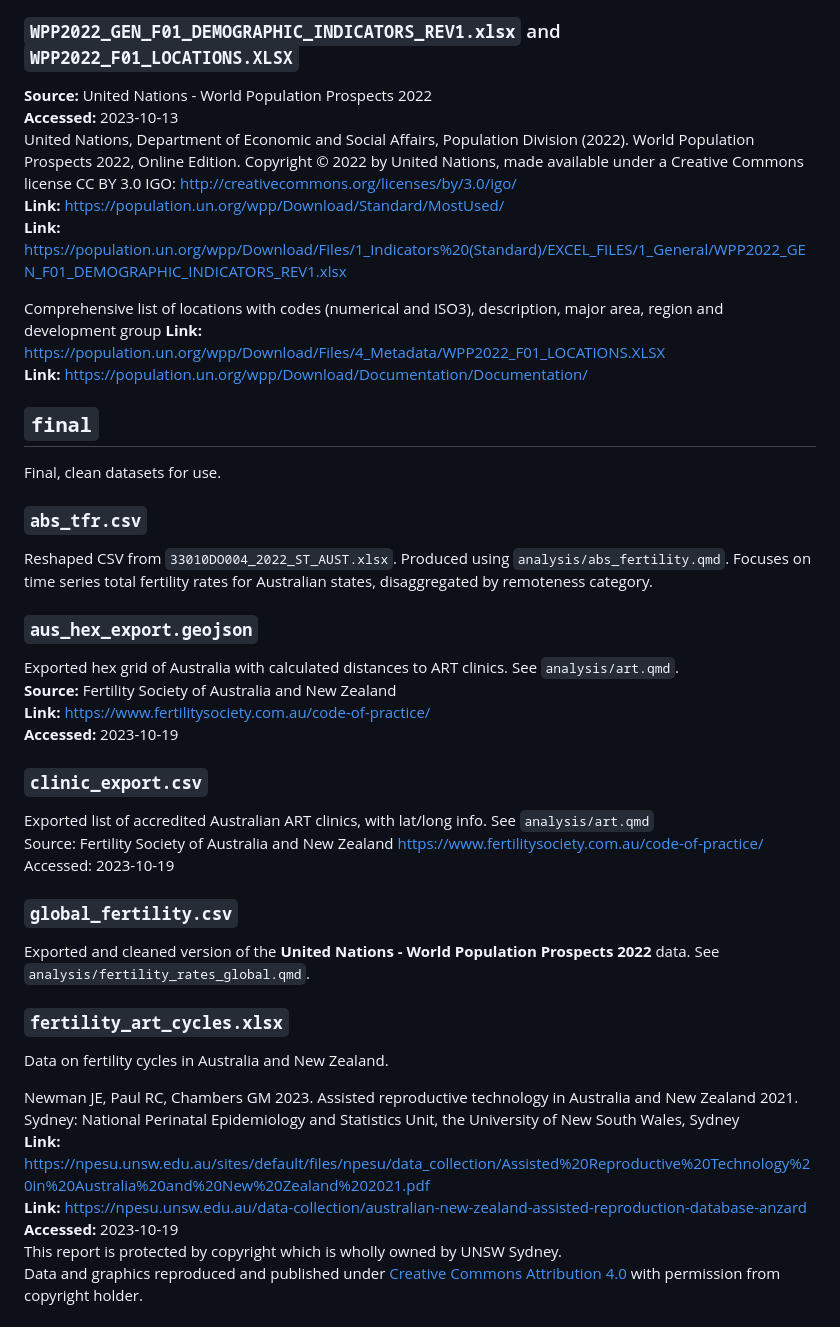
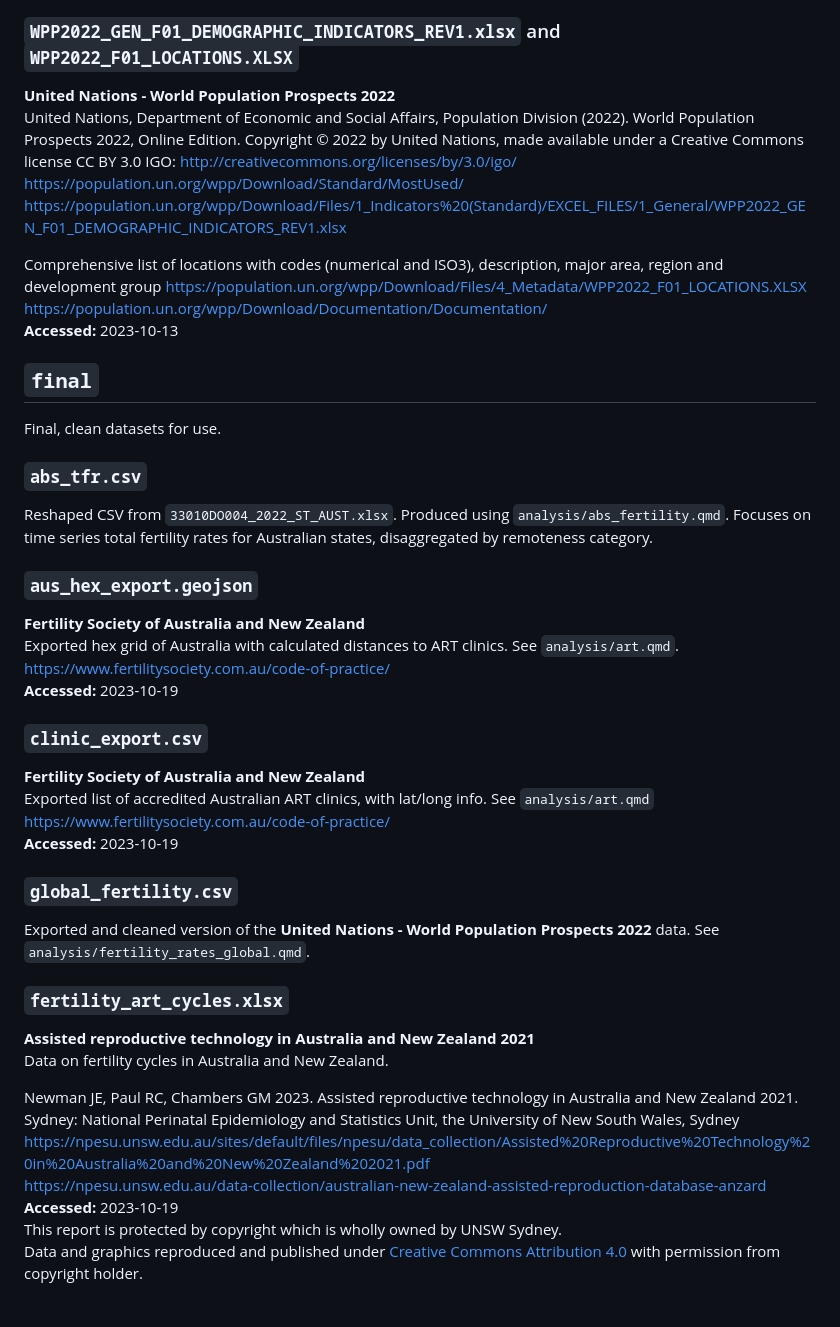
Before and after one commit to 360-info/report-fertility, a Markdown page: data/README.md, the part around the change. GitHub-like rendering.

```diff
--- a/data/README.md
+++ b/data/README.md
@@ -24,16 +24,16 @@ Australian population grid 2022 in GeoTIFF format
 
 ### `WPP2022_GEN_F01_DEMOGRAPHIC_INDICATORS_REV1.xlsx` and `WPP2022_F01_LOCATIONS.XLSX`
 
-**Source:** United Nations - World Population Prospects 2022
-**Accessed:** 2023-10-13
+**United Nations - World Population Prospects 2022**
 United Nations, Department of Economic and Social Affairs, Population Division (2022). World Population Prospects 2022, Online Edition.
 Copyright © 2022 by United Nations, made available under a Creative Commons license CC BY 3.0  IGO: http://creativecommons.org/licenses/by/3.0/igo/
-**Link:** https://population.un.org/wpp/Download/Standard/MostUsed/
-**Link:** https://population.un.org/wpp/Download/Files/1_Indicators%20(Standard)/EXCEL_FILES/1_General/WPP2022_GEN_F01_DEMOGRAPHIC_INDICATORS_REV1.xlsx
+https://population.un.org/wpp/Download/Standard/MostUsed/
+https://population.un.org/wpp/Download/Files/1_Indicators%20(Standard)/EXCEL_FILES/1_General/WPP2022_GEN_F01_DEMOGRAPHIC_INDICATORS_REV1.xlsx
 
 Comprehensive list of locations with codes (numerical and ISO3), description, major area, region and development group
-**Link:** https://population.un.org/wpp/Download/Files/4_Metadata/WPP2022_F01_LOCATIONS.XLSX
-**Link:** https://population.un.org/wpp/Download/Documentation/Documentation/
+https://population.un.org/wpp/Download/Files/4_Metadata/WPP2022_F01_LOCATIONS.XLSX
+https://population.un.org/wpp/Download/Documentation/Documentation/
+**Accessed:** 2023-10-13
 
 
 ## `final`
@@ -46,17 +46,17 @@ Reshaped CSV from `33010DO004_2022_ST_AUST.xlsx`. Produced using `analysis/abs_f
 
 ### `aus_hex_export.geojson`
 
+**Fertility Society of Australia and New Zealand**
 Exported hex grid of Australia with calculated distances to ART clinics. See `analysis/art.qmd`.
-**Source:** Fertility Society of Australia and New Zealand
-**Link:** https://www.fertilitysociety.com.au/code-of-practice/
+https://www.fertilitysociety.com.au/code-of-practice/
 **Accessed:** 2023-10-19
 
 ### `clinic_export.csv`
 
+**Fertility Society of Australia and New Zealand**
 Exported list of accredited Australian ART clinics, with lat/long info. See `analysis/art.qmd`
-Source: Fertility Society of Australia and New Zealand
 https://www.fertilitysociety.com.au/code-of-practice/
-Accessed: 2023-10-19
+**Accessed:** 2023-10-19
 
 ### `global_fertility.csv`
 
@@ -64,13 +64,14 @@ Exported and cleaned version of the **United Nations - World Population Prospect
 
 ### `fertility_art_cycles.xlsx`
 
+**Assisted reproductive technology in Australia and New Zealand 2021**
 Data on fertility cycles in Australia and New Zealand.
 
 Newman JE, Paul RC, Chambers GM 2023. Assisted reproductive technology in Australia and New
 Zealand 2021. Sydney: National Perinatal Epidemiology and Statistics Unit, the University of New
 South Wales, Sydney
-**Link:** https://npesu.unsw.edu.au/sites/default/files/npesu/data_collection/Assisted%20Reproductive%20Technology%20in%20Australia%20and%20New%20Zealand%202021.pdf
-**Link:** https://npesu.unsw.edu.au/data-collection/australian-new-zealand-assisted-reproduction-database-anzard
+https://npesu.unsw.edu.au/sites/default/files/npesu/data_collection/Assisted%20Reproductive%20Technology%20in%20Australia%20and%20New%20Zealand%202021.pdf
+https://npesu.unsw.edu.au/data-collection/australian-new-zealand-assisted-reproduction-database-anzard
 **Accessed:** 2023-10-19
 This report is protected by copyright which is wholly owned by UNSW Sydney.
 Data and graphics reproduced and published under [Creative Commons Attribution 4.0](https://creativecommons.org/licenses/by/4.0) with permission from copyright holder.
```
